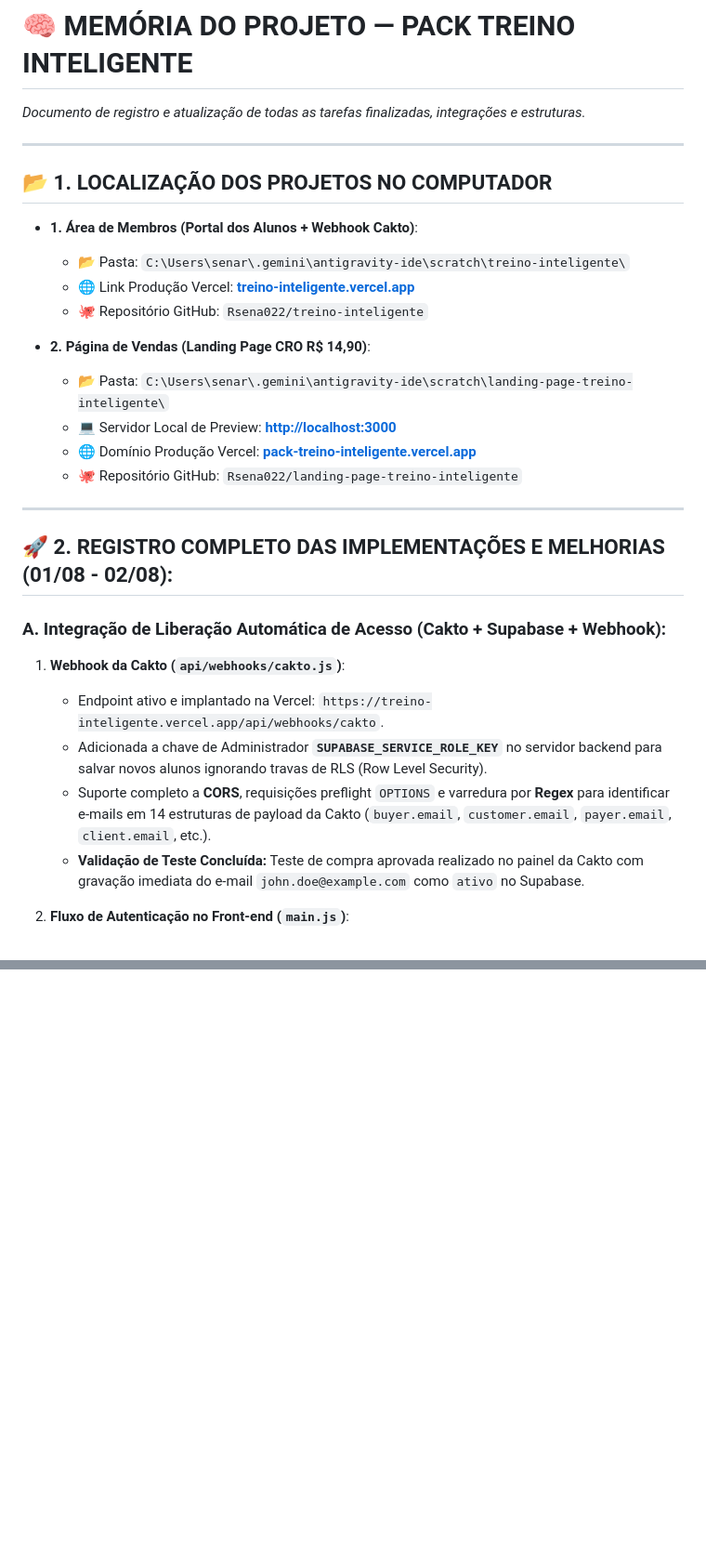
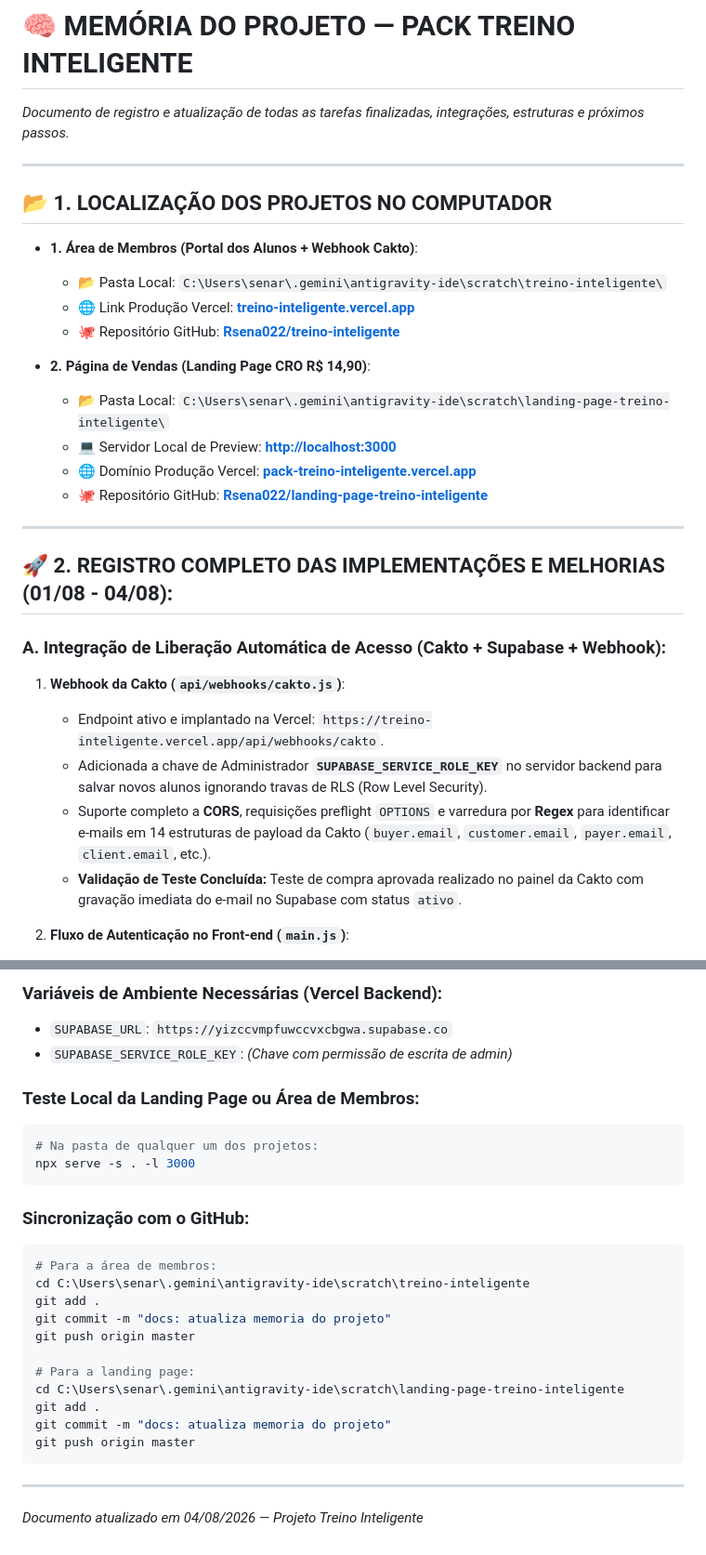
Before and after one commit to Rsena022/treino-inteligente, a Markdown page: memoria_projeto_treino_inteligente.md, 2 parts joined by grey strips. Shown at 93% size. Rendered like a GitHub page; blank space fills up the shorter version.

````diff
--- a/memoria_projeto_treino_inteligente.md
+++ b/memoria_projeto_treino_inteligente.md
@@ -1,31 +1,31 @@
 # 🧠 MEMÓRIA DO PROJETO — PACK TREINO INTELIGENTE
-*Documento de registro e atualização de todas as tarefas finalizadas, integrações e estruturas.*
+*Documento de registro e atualização de todas as tarefas finalizadas, integrações, estruturas e próximos passos.*
 
 ---
 
 ## 📂 1. LOCALIZAÇÃO DOS PROJETOS NO COMPUTADOR
 
 - **1. Área de Membros (Portal dos Alunos + Webhook Cakto)**:
-  - 📂 Pasta: `C:\Users\senar\.gemini\antigravity-ide\scratch\treino-inteligente\`
+  - 📂 Pasta Local: `C:\Users\senar\.gemini\antigravity-ide\scratch\treino-inteligente\`
   - 🌐 Link Produção Vercel: **[treino-inteligente.vercel.app](https://treino-inteligente.vercel.app)**
-  - 🐙 Repositório GitHub: `Rsena022/treino-inteligente`
+  - 🐙 Repositório GitHub: **[Rsena022/treino-inteligente](https://github.com/Rsena022/treino-inteligente)**
 
 - **2. Página de Vendas (Landing Page CRO R$ 14,90)**:
-  - 📂 Pasta: `C:\Users\senar\.gemini\antigravity-ide\scratch\landing-page-treino-inteligente\`
+  - 📂 Pasta Local: `C:\Users\senar\.gemini\antigravity-ide\scratch\landing-page-treino-inteligente\`
   - 💻 Servidor Local de Preview: **[http://localhost:3000](http://localhost:3000)**
   - 🌐 Domínio Produção Vercel: **[pack-treino-inteligente.vercel.app](https://pack-treino-inteligente.vercel.app)**
-  - 🐙 Repositório GitHub: `Rsena022/landing-page-treino-inteligente`
+  - 🐙 Repositório GitHub: **[Rsena022/landing-page-treino-inteligente](https://github.com/Rsena022/landing-page-treino-inteligente)**
 
 ---
 
-## 🚀 2. REGISTRO COMPLETO DAS IMPLEMENTAÇÕES E MELHORIAS (01/08 - 02/08):
+## 🚀 2. REGISTRO COMPLETO DAS IMPLEMENTAÇÕES E MELHORIAS (01/08 - 04/08):
 
 ### A. Integração de Liberação Automática de Acesso (Cakto + Supabase + Webhook):
 1. **Webhook da Cakto (`api/webhooks/cakto.js`)**:
    - Endpoint ativo e implantado na Vercel: `https://treino-inteligente.vercel.app/api/webhooks/cakto`.
    - Adicionada a chave de Administrador **`SUPABASE_SERVICE_ROLE_KEY`** no servidor backend para salvar novos alunos ignorando travas de RLS (Row Level Security).
    - Suporte completo a **CORS**, requisições preflight `OPTIONS` e varredura por **Regex** para identificar e-mails em 14 estruturas de payload da Cakto (`buyer.email`, `customer.email`, `payer.email`, `client.email`, etc.).
-   - **Validação de Teste Concluída:** Teste de compra aprovada realizado no painel da Cakto com gravação imediata do e-mail `john.doe@example.com` como `ativo` no Supabase.
+   - **Validação de Teste Concluída:** Teste de compra aprovada realizado no painel da Cakto com gravação imediata do e-mail no Supabase com status `ativo`.
 
 2. **Fluxo de Autenticação no Front-end (`main.js`)**:
    - Conectado com a tabela `treino_alunos` no Supabase (`https://yizccvmpfuwccvxcbgwa.supabase.co`).
@@ -87,0 +114,28 @@
+### Variáveis de Ambiente Necessárias (Vercel Backend):
+- `SUPABASE_URL`: `https://yizccvmpfuwccvxcbgwa.supabase.co`
+- `SUPABASE_SERVICE_ROLE_KEY`: *(Chave com permissão de escrita de admin)*
+
+### Teste Local da Landing Page ou Área de Membros:
+```bash
+# Na pasta de qualquer um dos projetos:
+npx serve -s . -l 3000
+```
+
+### Sincronização com o GitHub:
+```bash
+# Para a área de membros:
+cd C:\Users\senar\.gemini\antigravity-ide\scratch\treino-inteligente
+git add .
+git commit -m "docs: atualiza memoria do projeto"
+git push origin master
+
+# Para a landing page:
+cd C:\Users\senar\.gemini\antigravity-ide\scratch\landing-page-treino-inteligente
+git add .
+git commit -m "docs: atualiza memoria do projeto"
+git push origin master
+```
+
+---
+
+*Documento atualizado em 04/08/2026 — Projeto Treino Inteligente*
````
Also changed, not shown: other parts of memoria_projeto_treino_inteligente.md (+39 -13 lines).
